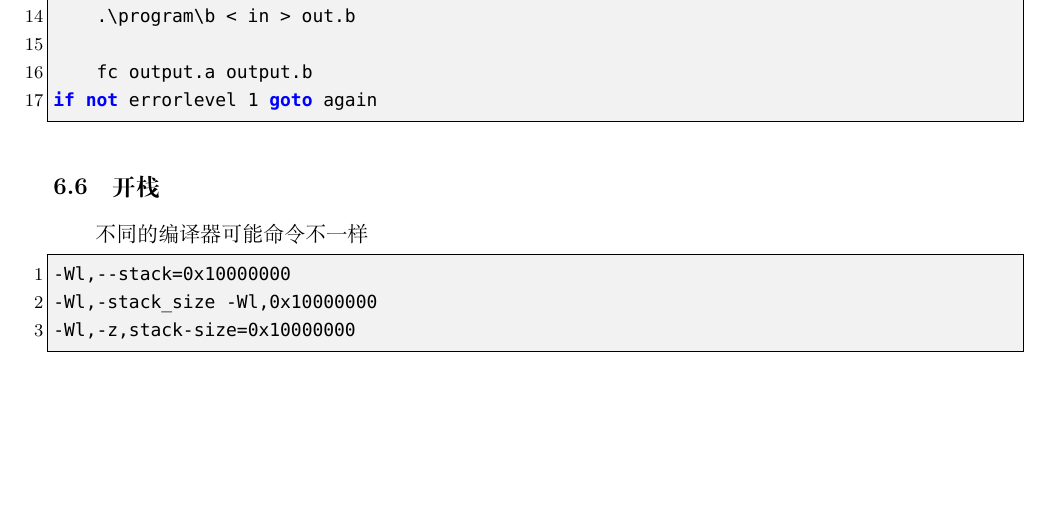
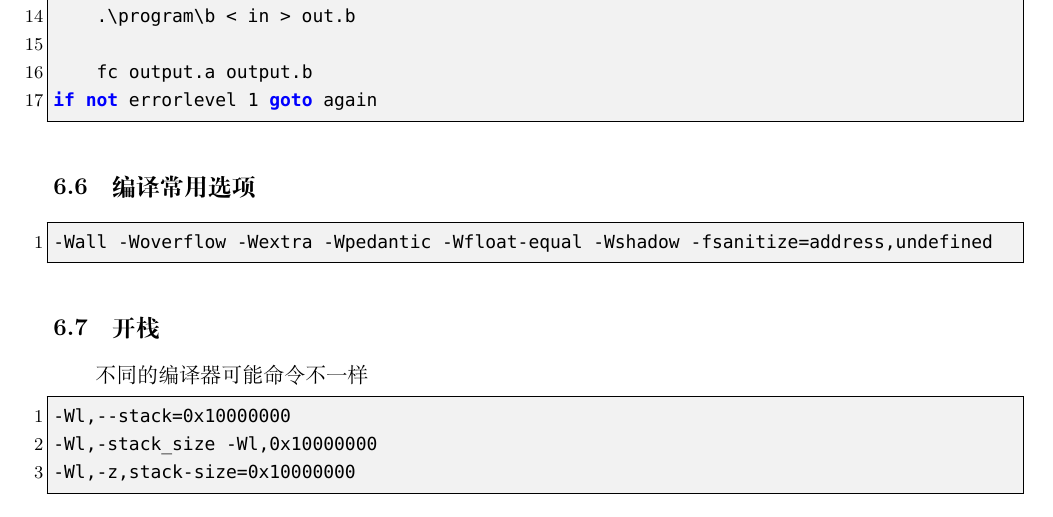
Before and after one commit to therehello/ACM-template, a LaTeX document (template.tex): part of page 32 of 32, cut so that both start at the same text, the shorter picture padded with empty space. Compiled offline with XeLaTeX; a missing font is replaced by an installed copy or a similar font.

Commit message:
新增编译常用选项

```diff
--- a/template.tex
+++ b/template.tex
@@ -1475,6 +1475,12 @@ set cnt=0
 if not errorlevel 1 goto again
 \end{lstlisting}
 
+\subsection{编译常用选项}
+
+\begin{lstlisting}[style=cpp]
+-Wall -Woverflow -Wextra -Wpedantic -Wfloat-equal -Wshadow -fsanitize=address,undefined
+\end{lstlisting}
+
 \subsection{开栈}
 
 不同的编译器可能命令不一样
```
Also changed, not shown: template.md (+7 -0 lines), template.pdf.
